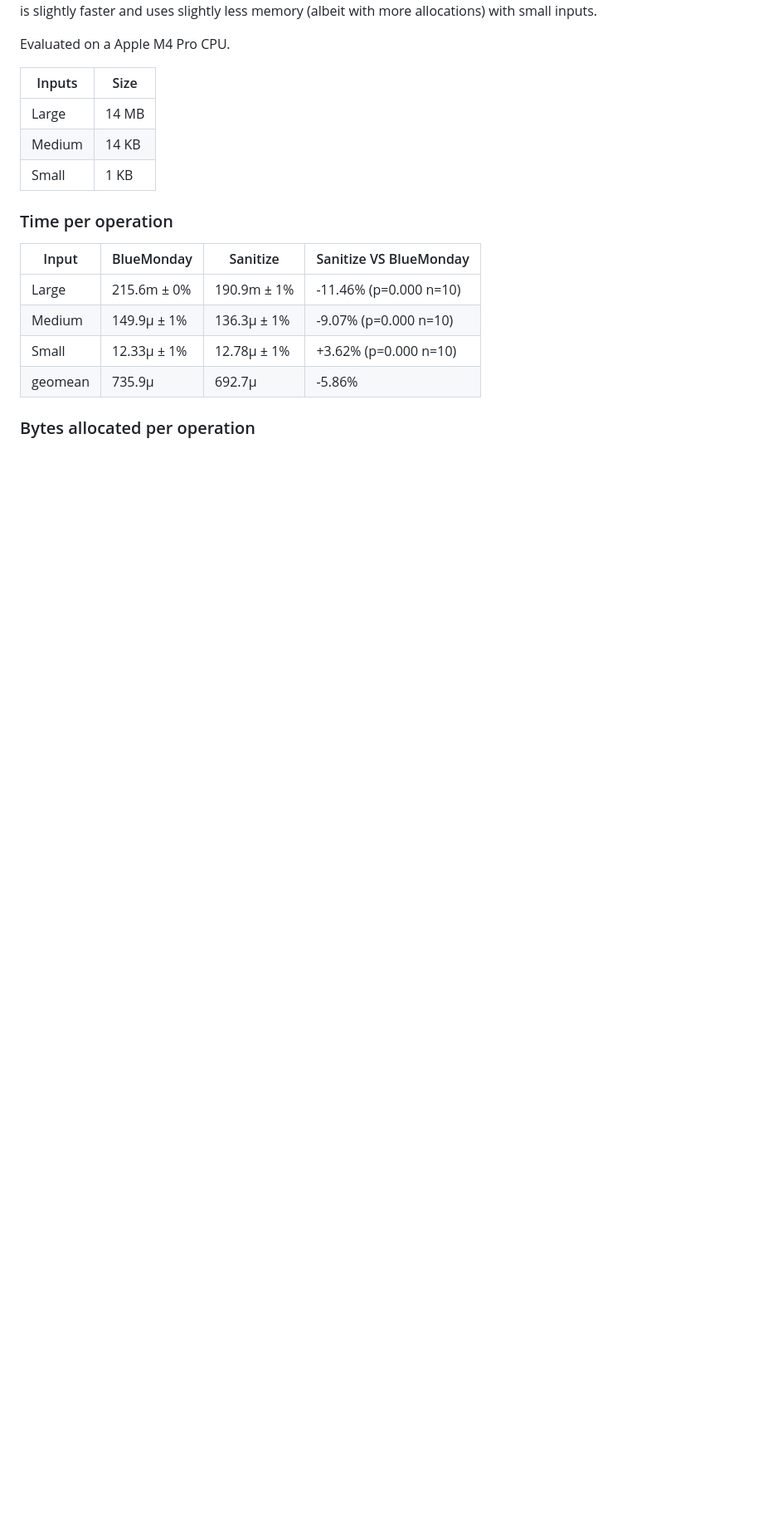
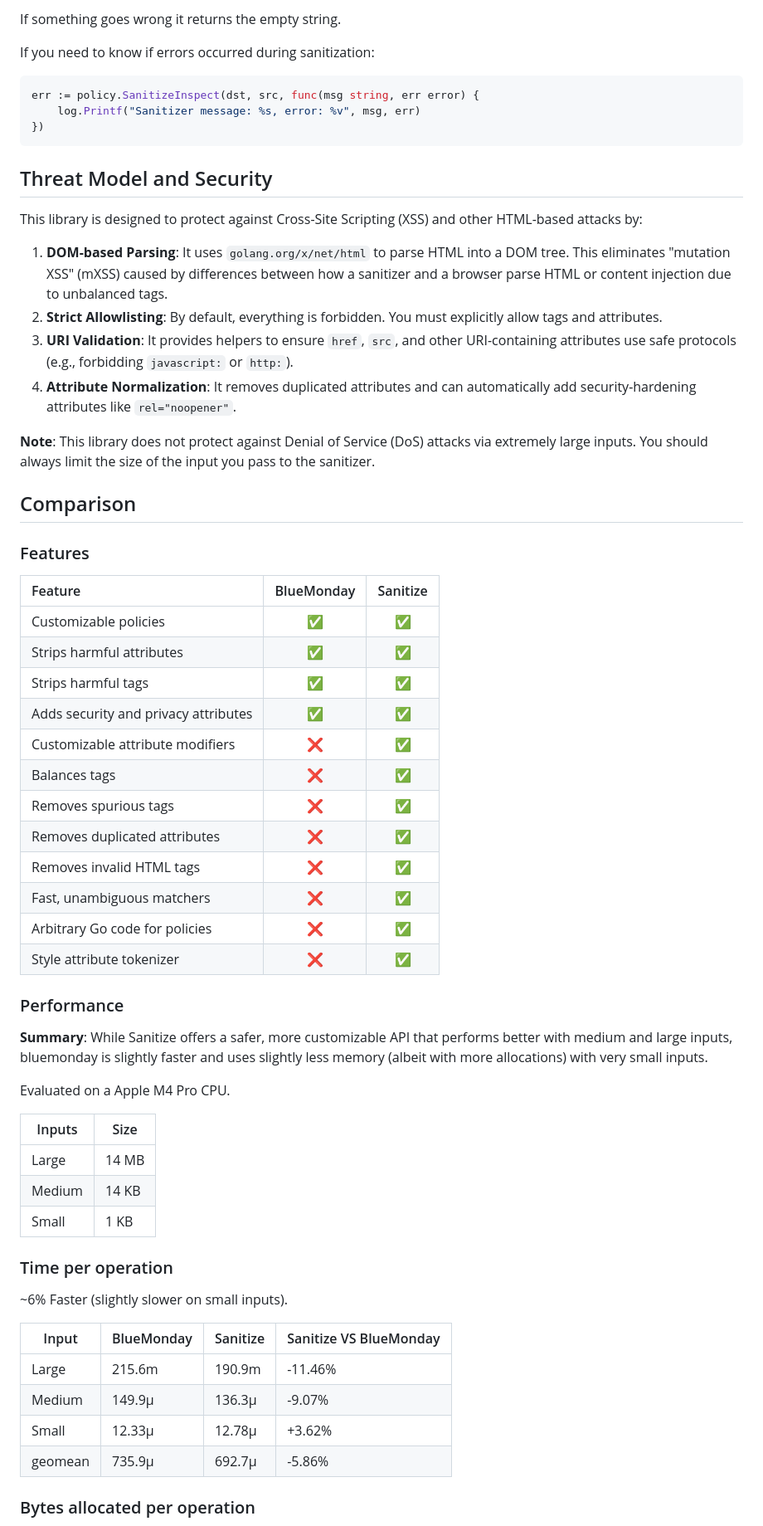
Before and after one commit to empijei/go-html-sanitizer, a Markdown page: README.md, the part around one of its changes. Shown at 83% size. Rendered like a GitHub page; blank space fills up the shorter version.

````diff
--- a/README.md
+++ b/README.md
@@ -136,5 +178,48 @@ While Sanitize offers a safer, more customizable API that performs better with m
+If something goes wrong it returns the empty string.
+
+If you need to know if errors occurred during sanitization:
+
+```go
+err := policy.SanitizeInspect(dst, src, func(msg string, err error) {
+    log.Printf("Sanitizer message: %s, error: %v", msg, err)
+})
+```
+
+## Threat Model and Security
+
+This library is designed to protect against Cross-Site Scripting (XSS) and other HTML-based attacks by:
+
+1.  **DOM-based Parsing**: It uses `golang.org/x/net/html` to parse HTML into a DOM tree. This eliminates "mutation XSS" (mXSS) caused by differences between how a sanitizer and a browser parse HTML or content injection due to unbalanced tags.
+2.  **Strict Allowlisting**: By default, everything is forbidden. You must explicitly allow tags and attributes.
+3.  **URI Validation**: It provides helpers to ensure `href`, `src`, and other URI-containing attributes use safe protocols (e.g., forbidding `javascript:` or `http:`).
+4.  **Attribute Normalization**: It removes duplicated attributes and can automatically add security-hardening attributes like `rel="noopener"`.
+
+**Note**: This library does not protect against Denial of Service (DoS) attacks via extremely large inputs. You should always limit the size of the input you pass to the sanitizer.
+
+## Comparison
+
+### Features
+
+| Feature                              | BlueMonday | Sanitize |
+| :----------------------------------- | :--------: | :------: |
+| Customizable policies                |     ✅     |    ✅    |
+| Strips harmful attributes            |     ✅     |    ✅    |
+| Strips harmful tags                  |     ✅     |    ✅    |
+| Adds security and privacy attributes |     ✅     |    ✅    |
+| Customizable attribute modifiers     |     ❌     |    ✅    |
+| Balances tags                        |     ❌     |    ✅    |
+| Removes spurious tags                |     ❌     |    ✅    |
+| Removes duplicated attributes        |     ❌     |    ✅    |
+| Removes invalid HTML tags            |     ❌     |    ✅    |
+| Fast, unambiguous matchers           |     ❌     |    ✅    |
+| Arbitrary Go code for policies       |     ❌     |    ✅    |
+| Style attribute tokenizer            |     ❌     |    ✅    |
+
+### Performance
+
+**Summary**: While Sanitize offers a safer, more customizable API that performs better with medium
 and large inputs, bluemonday is slightly faster and uses slightly less memory
-(albeit with more allocations) with small inputs.
+(albeit with more allocations) with very small inputs.
 
 Evaluated on a Apple M4 Pro CPU.
 
@@ -146,12 +231,14 @@ Evaluated on a Apple M4 Pro CPU.
 
 ### Time per operation
 
-| Input   | BlueMonday  | Sanitize    | Sanitize VS BlueMonday |
-| ------- | ----------- | ----------- | ---------------------- |
-| Large   | 215.6m ± 0% | 190.9m ± 1% | -11.46% (p=0.000 n=10) |
-| Medium  | 149.9µ ± 1% | 136.3µ ± 1% | -9.07% (p=0.000 n=10)  |
-| Small   | 12.33µ ± 1% | 12.78µ ± 1% | +3.62% (p=0.000 n=10)  |
-| geomean | 735.9µ      | 692.7µ      | -5.86%                 |
+~6% Faster (slightly slower on small inputs).
+
+| Input   | BlueMonday | Sanitize | Sanitize VS BlueMonday |
+| ------- | ---------- | -------- | ---------------------- |
+| Large   | 215.6m     | 190.9m   | -11.46%                |
+| Medium  | 149.9µ     | 136.3µ   | -9.07%                 |
+| Small   | 12.33µ     | 12.78µ   | +3.62%                 |
+| geomean | 735.9µ     | 692.7µ   | -5.86%                 |
 
 ### Bytes allocated per operation
 
````
Also changed, not shown: other parts of README.md (+104 -63 lines).
